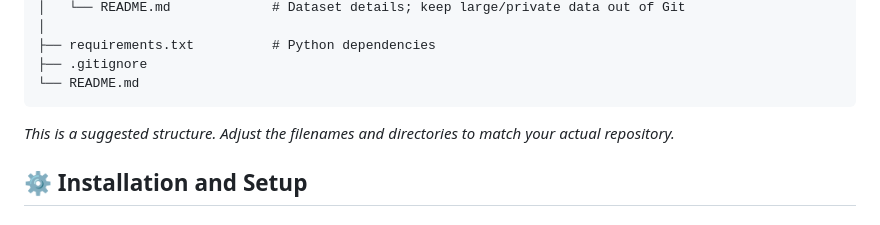
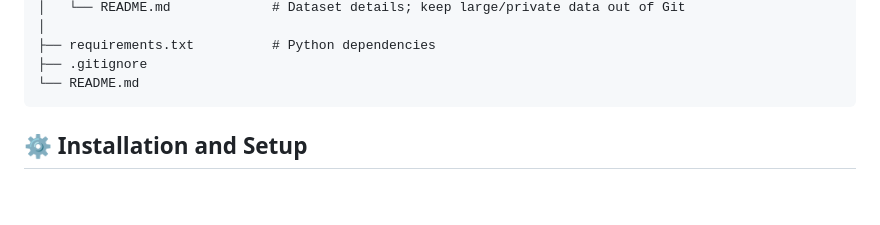
Before and after one commit to snape0931/Bheja-Fry-AI-Score-Predictor, a Markdown page: README.md, the part around the change. Rendered like a GitHub page; blank space fills up the shorter version.

````diff
--- a/README.md
+++ b/README.md
@@ -132,7 +132,6 @@ mental-health-score-predictor/
 └── README.md
 ```
 
-*This is a suggested structure. Adjust the filenames and directories to match your actual repository.*
 
 ## ⚙️ Installation and Setup
 
````
